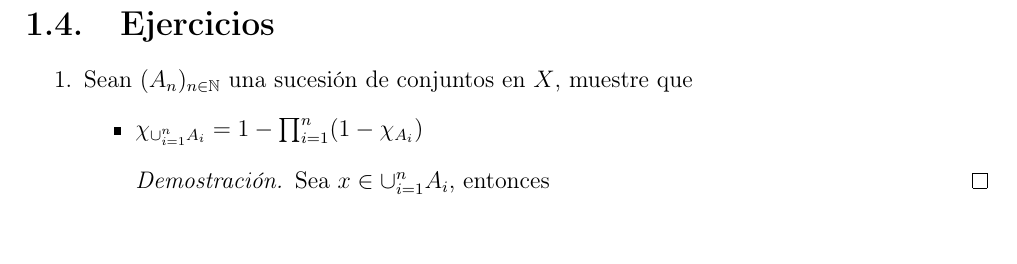
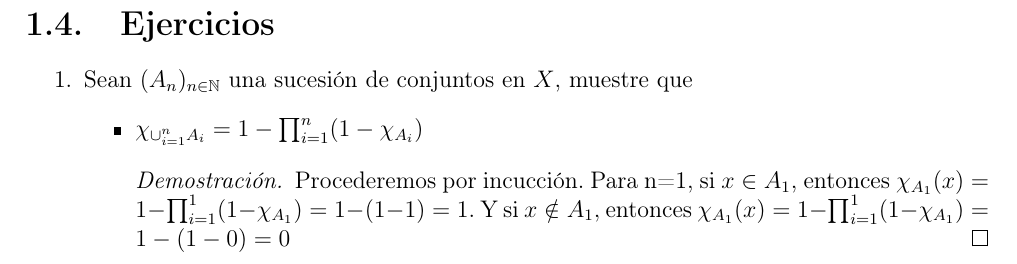
Before and after one commit to Viuche0w0/Solucao-Notinhas-do-Medida, a LaTeX book (Solucao.tex): part of page 6 of 12, cut so that both start at the same text, the shorter picture padded with empty space. Compiled offline with pdfLaTeX.

Commit message:
afianzando git

```diff
--- a/Solucao.tex
+++ b/Solucao.tex
@@ -139,7 +139,7 @@
 		\begin{itemize}
 			\item $\chi_{\cup_{i=1}^{n} A_{i}} = 1 - \prod_{i=1}^{n}(1- \chi_{A_{i}})$
 			\begin{proof}
-				Sea $x \in \cup_{i=1}^{n} A_{i}$, entonces
+				Procederemos por incucción. Para n=1, si $x \in A_{1}$, entonces  $ \chi_{A_{1}}(x) = 1 - \prod_{i=1}^{1}(1- \chi_{A_{1}}) = 1-(1-1) = 1$. Y si $x \notin A_{1},$ entonces  $ \chi_{A_{1}}(x) = 1 - \prod_{i=1}^{1}(1- \chi_{A_{1}}) = 1-(1-0) = 0$
 			\end{proof}
 		\end{itemize}
 	\end{enumerate}
```
